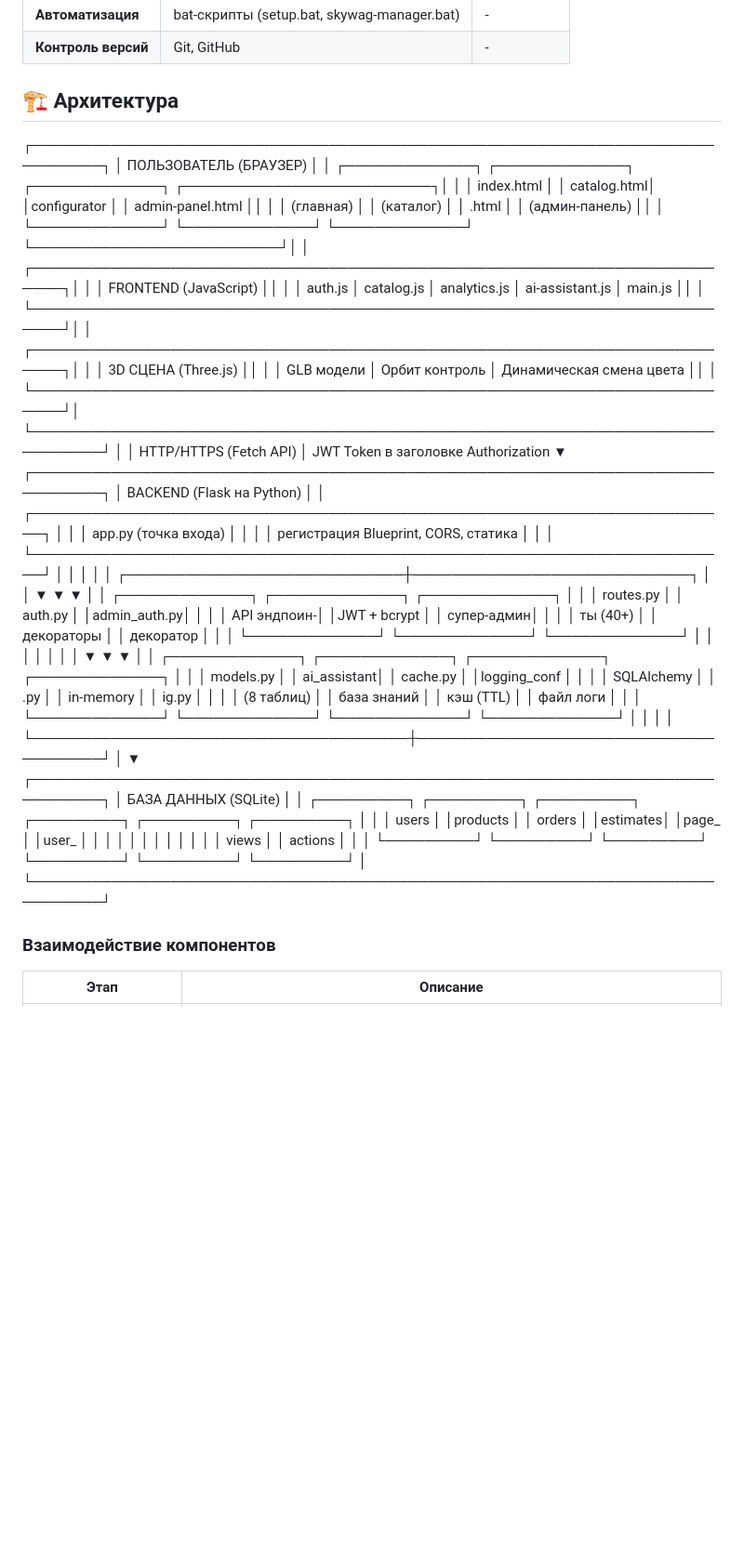
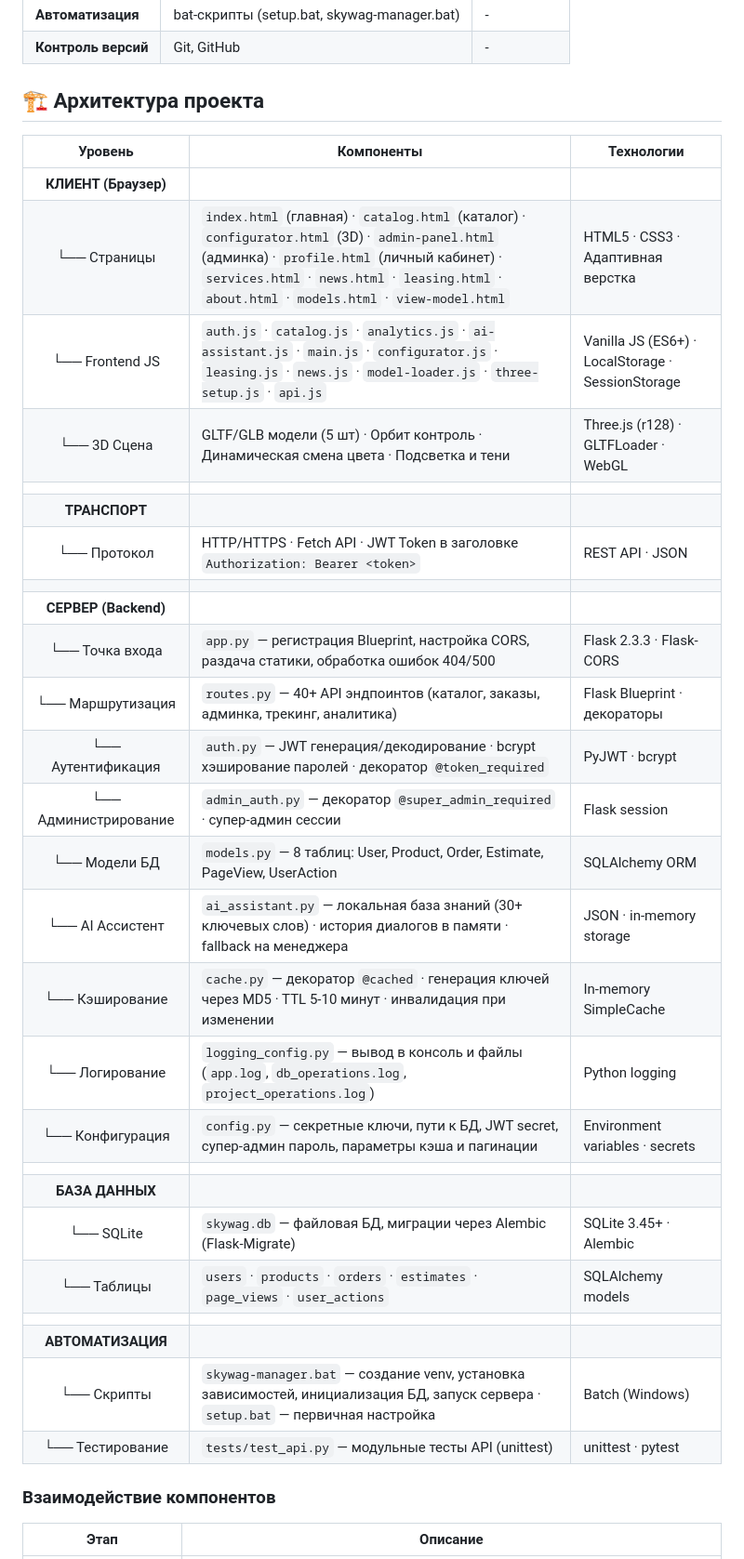
Before and after one commit to DiavolIII/SkySwag, a Markdown page: README.md, the part around one of its changes. Shown at 93% size. GitHub-like rendering; blank space fills up the shorter version.

```diff
--- a/README.md
+++ b/README.md
@@ -56,60 +44,36 @@
 | **Автоматизация** | bat-скрипты (setup.bat, skywag-manager.bat) | - |
 | **Контроль версий** | Git, GitHub | - |
 
-## 🏗 Архитектура
+## 🏗 Архитектура проекта
 
-┌─────────────────────────────────────────────────────────────────────────────┐
-│ ПОЛЬЗОВАТЕЛЬ (БРАУЗЕР) │
-│ ┌─────────────┐ ┌─────────────┐ ┌─────────────┐ ┌─────────────────────────┐│
-│ │ index.html │ │ catalog.html│ │configurator │ │ admin-panel.html ││
-│ │ (главная) │ │ (каталог) │ │ .html │ │ (админ-панель) ││
-│ └─────────────┘ └─────────────┘ └─────────────┘ └─────────────────────────┘│
-│ ┌─────────────────────────────────────────────────────────────────────────┐│
-│ │ FRONTEND (JavaScript) ││
-│ │ auth.js │ catalog.js │ analytics.js │ ai-assistant.js │ main.js ││
-│ └─────────────────────────────────────────────────────────────────────────┘│
-│ ┌─────────────────────────────────────────────────────────────────────────┐│
-│ │ 3D СЦЕНА (Three.js) ││
-│ │ GLB модели │ Орбит контроль │ Динамическая смена цвета ││
-│ └─────────────────────────────────────────────────────────────────────────┘│
-└─────────────────────────────────────────────────────────────────────────────┘
-│
-│ HTTP/HTTPS (Fetch API)
-│ JWT Token в заголовке Authorization
-▼
-┌─────────────────────────────────────────────────────────────────────────────┐
-│ BACKEND (Flask на Python) │
-│ ┌───────────────────────────────────────────────────────────────────────┐ │
-│ │ app.py (точка входа) │ │
-│ │ регистрация Blueprint, CORS, статика │ │
-│ └───────────────────────────────────────────────────────────────────────┘ │
-│ │ │
-│ ┌────────────────────────────┼────────────────────────────┐ │
-│ ▼ ▼ ▼ │
-│ ┌─────────────┐ ┌─────────────┐ ┌─────────────┐ │
-│ │ routes.py │ │ auth.py │ │admin_auth.py│ │
-│ │ API эндпоин-│ │JWT + bcrypt │ │ супер-админ│ │
-│ │ ты (40+) │ │ декораторы │ │ декоратор │ │
-│ └─────────────┘ └─────────────┘ └─────────────┘ │
-│ │ │ │ │
-│ ▼ ▼ ▼ │
-│ ┌─────────────┐ ┌─────────────┐ ┌─────────────┐ ┌─────────────┐ │
-│ │ models.py │ │ ai_assistant│ │ cache.py │ │logging_conf │ │
-│ │ SQLAlchemy │ │ .py │ │ in-memory │ │ ig.py │ │
-│ │ (8 таблиц) │ │ база знаний │ │ кэш (TTL) │ │ файл логи │ │
-│ └─────────────┘ └─────────────┘ └─────────────┘ └─────────────┘ │
-│ │ │
-└──────────────────────────────────────┼──────────────────────────────────────┘
-│
-▼
-┌─────────────────────────────────────────────────────────────────────────────┐
-│ БАЗА ДАННЫХ (SQLite) │
-│ ┌─────────┐ ┌─────────┐ ┌─────────┐ ┌─────────┐ ┌─────────┐ ┌─────────┐ │
-│ │ users │ │products │ │ orders │ │estimates│ │page_ │ │user_ │ │
-│ │ │ │ │ │ │ │ │ │ views │ │ actions │ │
-│ └─────────┘ └─────────┘ └─────────┘ └─────────┘ └─────────┘ └─────────┘ │
-└─────────────────────────────────────────────────────────────────────────────┘
-
+| Уровень | Компоненты | Технологии |
+|:-------:|------------|-------------|
+| **КЛИЕНТ (Браузер)** |
+| └── Страницы | `index.html` (главная) · `catalog.html` (каталог) · `configurator.html` (3D) · `admin-panel.html` (админка) · `profile.html` (личный кабинет) · `services.html` · `news.html` · `leasing.html` · `about.html` · `models.html` · `view-model.html` | HTML5 · CSS3 · Адаптивная верстка |
+| └── Frontend JS | `auth.js` · `catalog.js` · `analytics.js` · `ai-assistant.js` · `main.js` · `configurator.js` · `leasing.js` · `news.js` · `model-loader.js` · `three-setup.js` · `api.js` | Vanilla JS (ES6+) · LocalStorage · SessionStorage |
+| └── 3D Сцена | GLTF/GLB модели (5 шт) · Орбит контроль · Динамическая смена цвета · Подсветка и тени | Three.js (r128) · GLTFLoader · WebGL |
+| | | |
+| **ТРАНСПОРТ** |
+| └── Протокол | HTTP/HTTPS · Fetch API · JWT Token в заголовке `Authorization: Bearer <token>` | REST API · JSON |
+| | | |
+| **СЕРВЕР (Backend)** |
+| └── Точка входа | `app.py` — регистрация Blueprint, настройка CORS, раздача статики, обработка ошибок 404/500 | Flask 2.3.3 · Flask-CORS |
+| └── Маршрутизация | `routes.py` — 40+ API эндпоинтов (каталог, заказы, админка, трекинг, аналитика) | Flask Blueprint · декораторы |
+| └── Аутентификация | `auth.py` — JWT генерация/декодирование · bcrypt хэширование паролей · декоратор `@token_required` | PyJWT · bcrypt |
+| └── Администрирование | `admin_auth.py` — декоратор `@super_admin_required` · супер-админ сессии | Flask session |
+| └── Модели БД | `models.py` — 8 таблиц: User, Product, Order, Estimate, PageView, UserAction | SQLAlchemy ORM |
+| └── AI Ассистент | `ai_assistant.py` — локальная база знаний (30+ ключевых слов) · история диалогов в памяти · fallback на менеджера | JSON · in-memory storage |
+| └── Кэширование | `cache.py` — декоратор `@cached` · генерация ключей через MD5 · TTL 5-10 минут · инвалидация при изменении | In-memory SimpleCache |
+| └── Логирование | `logging_config.py` — вывод в консоль и файлы (`app.log`, `db_operations.log`, `project_operations.log`) | Python logging |
+| └── Конфигурация | `config.py` — секретные ключи, пути к БД, JWT secret, супер-админ пароль, параметры кэша и пагинации | Environment variables · secrets |
+| | | |
+| **БАЗА ДАННЫХ** |
+| └── SQLite | `skywag.db` — файловая БД, миграции через Alembic (Flask-Migrate) | SQLite 3.45+ · Alembic |
+| └── Таблицы | `users` · `products` · `orders` · `estimates` · `page_views` · `user_actions` | SQLAlchemy models |
+| | | |
+| **АВТОМАТИЗАЦИЯ** |
+| └── Скрипты | `skywag-manager.bat` — создание venv, установка зависимостей, инициализация БД, запуск сервера · `setup.bat` — первичная настройка | Batch (Windows) |
+| └── Тестирование | `tests/test_api.py` — модульные тесты API (unittest) | unittest · pytest |
 ### Взаимодействие компонентов
 
 | Этап | Описание |
```
Also changed, not shown: other parts of README.md (+0 -12 lines).
